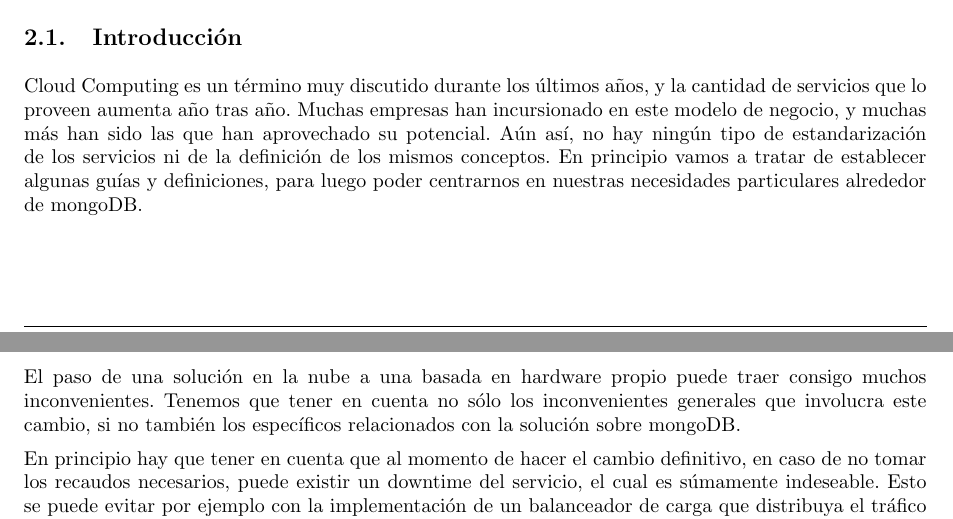
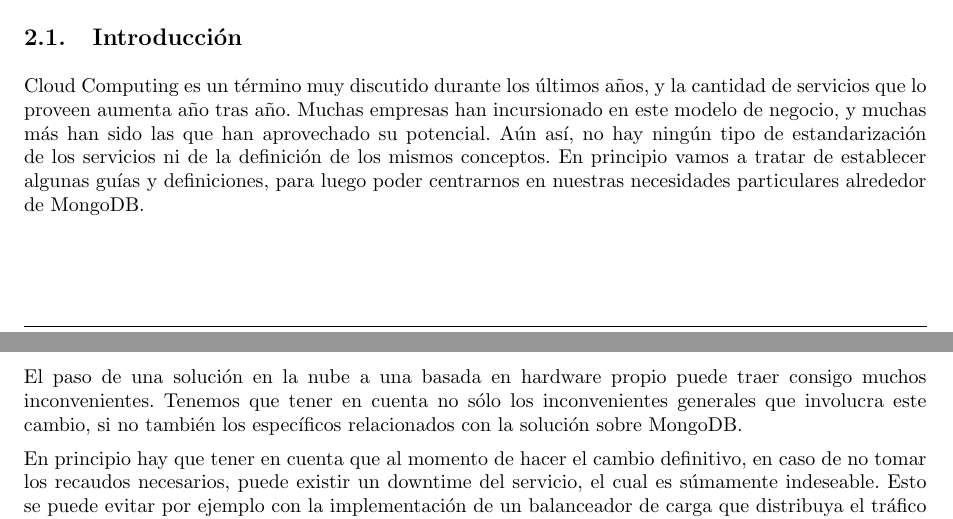
Before and after one commit to LeandroLovisolo/SSOO-TP3, a LaTeX document (tex/informe.tex): two parts of pages 4 and 5 of 6, joined at a grey line, cut so that both start at the same text. Compiled offline with pdfLaTeX.

Commit message:
Capitalizar MongoDB

```diff
--- a/tex/informe.tex
+++ b/tex/informe.tex
@@ -274,7 +274,7 @@ Antes de comenzar con el análisis en sí de las soluciones disponibles en el me
 
 \subsection{Introducción}
 
-Cloud Computing es un término muy discutido durante los últimos años, y la cantidad de servicios que lo proveen aumenta año tras año. Muchas empresas han incursionado en este modelo de negocio, y muchas más han sido las que han aprovechado su potencial. Aún así, no hay ningún tipo de estandarización de los servicios ni de la definición de los mismos conceptos. En principio vamos a tratar de establecer algunas guías y definiciones, para luego poder centrarnos en nuestras necesidades particulares alrededor de mongoDB.
+Cloud Computing es un término muy discutido durante los últimos años, y la cantidad de servicios que lo proveen aumenta año tras año. Muchas empresas han incursionado en este modelo de negocio, y muchas más han sido las que han aprovechado su potencial. Aún así, no hay ningún tipo de estandarización de los servicios ni de la definición de los mismos conceptos. En principio vamos a tratar de establecer algunas guías y definiciones, para luego poder centrarnos en nuestras necesidades particulares alrededor de MongoDB.
 
 
 \subsection{Definición de \emph{Cloud Computing}}
@@ -311,7 +311,7 @@ Distinguimos dos categorías principales de soluciones bajo este paradigma: Infr
 
 
 \subsection{De la nube al hardware propio}
-El paso de una solución en la nube a una basada en hardware propio puede traer consigo muchos inconvenientes. Tenemos que tener en cuenta no sólo los inconvenientes generales que involucra este cambio, si no también los específicos relacionados con la solución sobre mongoDB.
+El paso de una solución en la nube a una basada en hardware propio puede traer consigo muchos inconvenientes. Tenemos que tener en cuenta no sólo los inconvenientes generales que involucra este cambio, si no también los específicos relacionados con la solución sobre MongoDB.
 
 En principio hay que tener en cuenta que al momento de hacer el cambio definitivo, en caso de no tomar los recaudos necesarios, puede existir un downtime del servicio, el cual es súmamente indeseable. Esto se puede evitar por ejemplo con la implementación de un balanceador de carga que distribuya el tráfico gradualmente desde la infraestructura en la nube hacia nuestros servidores locales.
 
```
Also changed, not shown: tex/informe.tex (2 more changed lines).
